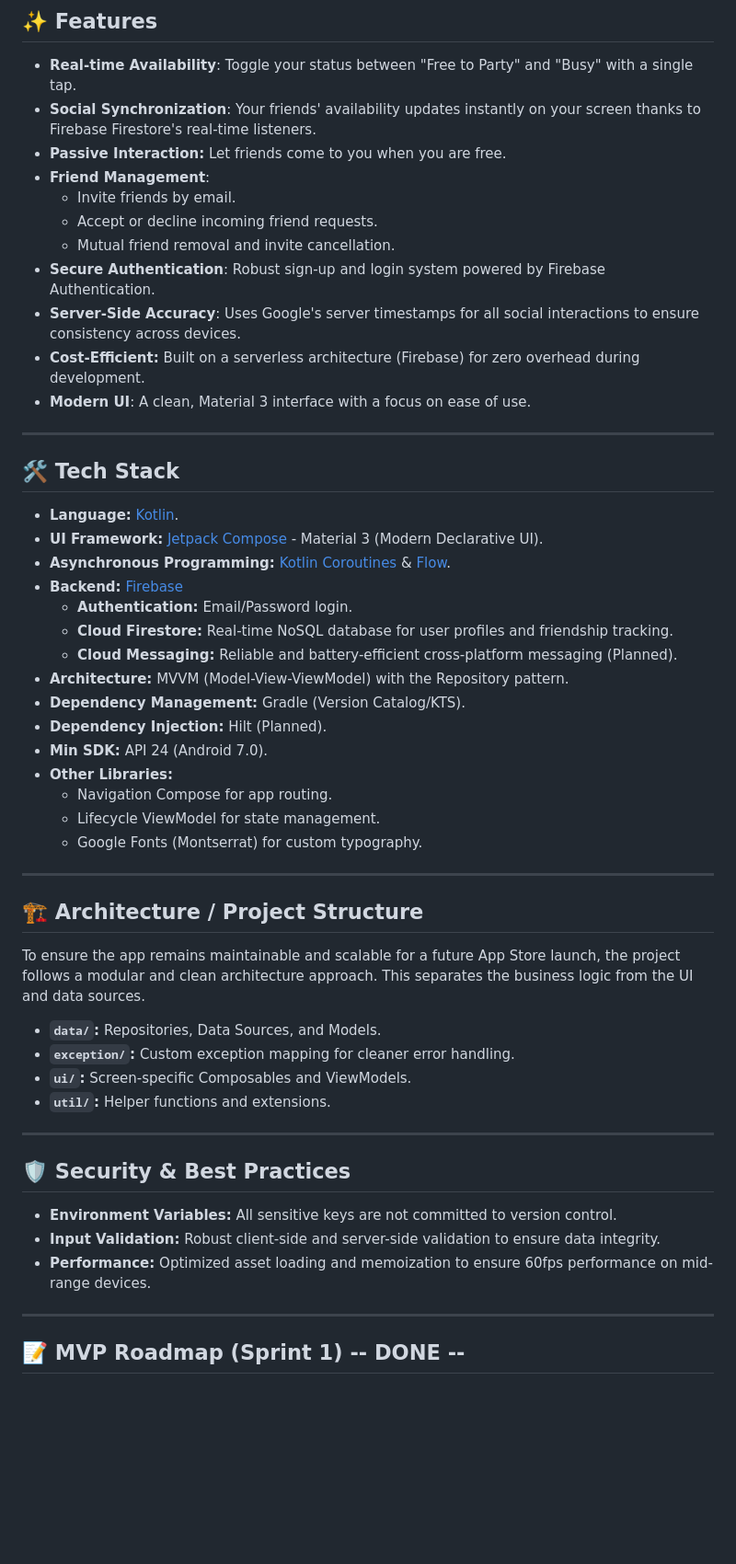
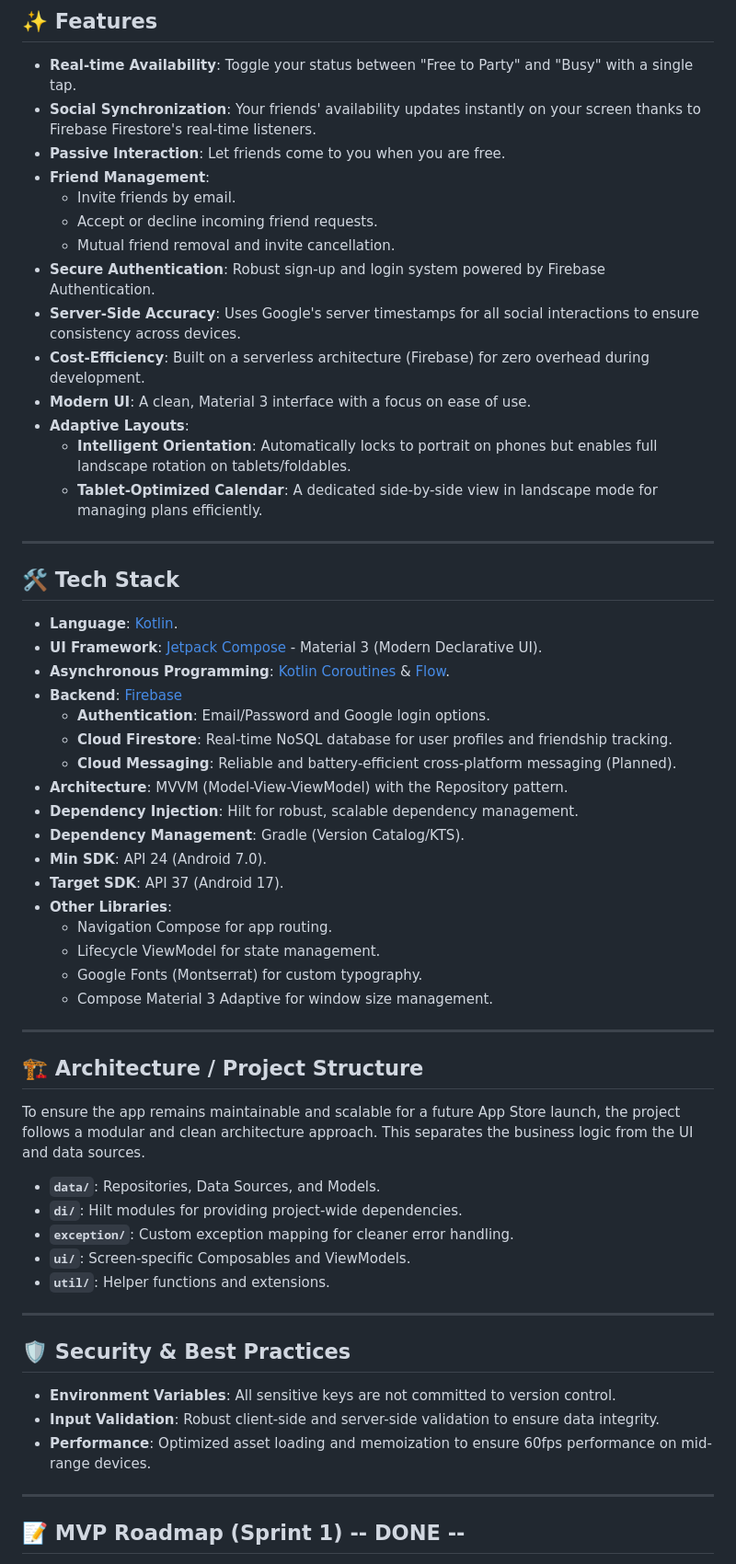
Before and after one commit to albuquerquehugo/Free2Party, a Markdown page: README.md, the part around one of its changes. Shown at 92% size. GitHub-like rendering; blank space fills up the shorter version.

```diff
--- a/README.md
+++ b/README.md
@@ -7,49 +7,55 @@
 ## ✨ Features
 - **Real-time Availability**: Toggle your status between "Free to Party" and "Busy" with a single tap.
 - **Social Synchronization**: Your friends' availability updates instantly on your screen thanks to Firebase Firestore's real-time listeners.
-- **Passive Interaction:** Let friends come to you when you are free.
+- **Passive Interaction**: Let friends come to you when you are free.
 - **Friend Management**:
     - Invite friends by email.
     - Accept or decline incoming friend requests.
     - Mutual friend removal and invite cancellation.
 - **Secure Authentication**: Robust sign-up and login system powered by Firebase Authentication.
 - **Server-Side Accuracy**: Uses Google's server timestamps for all social interactions to ensure consistency across devices.
-- **Cost-Efficient:** Built on a serverless architecture (Firebase) for zero overhead during development.
+- **Cost-Efficiency**: Built on a serverless architecture (Firebase) for zero overhead during development.
 - **Modern UI**: A clean, Material 3 interface with a focus on ease of use.
+- **Adaptive Layouts**:
+    - **Intelligent Orientation**: Automatically locks to portrait on phones but enables full landscape rotation on tablets/foldables.
+    - **Tablet-Optimized Calendar**: A dedicated side-by-side view in landscape mode for managing plans efficiently.
 
 ---
 
 ## 🛠 Tech Stack
-- **Language:** [Kotlin](https://kotlinlang.org/).
-- **UI Framework:** [Jetpack Compose](https://developer.android.com/jetpack/compose) - Material 3 (Modern Declarative UI).
-- **Asynchronous Programming:** [Kotlin Coroutines](https://kotlinlang.org/docs/coroutines-overview.html) & [Flow](https://kotlinlang.org/docs/flow.html).
-- **Backend:** [Firebase](https://firebase.google.com/)
-    - **Authentication:** Email/Password login.
-    - **Cloud Firestore:** Real-time NoSQL database for user profiles and friendship tracking.
-    - **Cloud Messaging:** Reliable and battery-efficient cross-platform messaging (Planned).
-- **Architecture:** MVVM (Model-View-ViewModel) with the Repository pattern.
-- **Dependency Management:** Gradle (Version Catalog/KTS).
-- **Dependency Injection:** Hilt (Planned).
-- **Min SDK:** API 24 (Android 7.0).
-- **Other Libraries:**
+- **Language**: [Kotlin](https://kotlinlang.org/).
+- **UI Framework**: [Jetpack Compose](https://developer.android.com/jetpack/compose) - Material 3 (Modern Declarative UI).
+- **Asynchronous Programming**: [Kotlin Coroutines](https://kotlinlang.org/docs/coroutines-overview.html) & [Flow](https://kotlinlang.org/docs/flow.html).
+- **Backend**: [Firebase](https://firebase.google.com/)
+    - **Authentication**: Email/Password and Google login options.
+    - **Cloud Firestore**: Real-time NoSQL database for user profiles and friendship tracking.
+    - **Cloud Messaging**: Reliable and battery-efficient cross-platform messaging (Planned).
+- **Architecture**: MVVM (Model-View-ViewModel) with the Repository pattern.
+- **Dependency Injection**: Hilt for robust, scalable dependency management.
+- **Dependency Management**: Gradle (Version Catalog/KTS).
+- **Min SDK**: API 24 (Android 7.0).
+- **Target SDK**: API 37 (Android 17).
+- **Other Libraries**:
     - Navigation Compose for app routing.
     - Lifecycle ViewModel for state management.
     - Google Fonts (Montserrat) for custom typography.
+    - Compose Material 3 Adaptive for window size management.
 ---
 
 ## 🏗 Architecture / Project Structure
 To ensure the app remains maintainable and scalable for a future App Store launch, the project follows a modular and clean architecture approach. This separates the business logic from the UI and data sources.
-- **`data/`:** Repositories, Data Sources, and Models.
-- **`exception/`:** Custom exception mapping for cleaner error handling.
-- **`ui/`:** Screen-specific Composables and ViewModels.
-- **`util/`:** Helper functions and extensions.
+- **`data/`**: Repositories, Data Sources, and Models.
+- **`di/`**: Hilt modules for providing project-wide dependencies.
+- **`exception/`**: Custom exception mapping for cleaner error handling.
+- **`ui/`**: Screen-specific Composables and ViewModels.
+- **`util/`**: Helper functions and extensions.
 
 ---
 
 ## 🛡 Security & Best Practices
-* **Environment Variables:** All sensitive keys are not committed to version control.
-* **Input Validation:** Robust client-side and server-side validation to ensure data integrity.
-* **Performance:** Optimized asset loading and memoization to ensure 60fps performance on mid-range devices.
+* **Environment Variables**: All sensitive keys are not committed to version control.
+* **Input Validation**: Robust client-side and server-side validation to ensure data integrity.
+* **Performance**: Optimized asset loading and memoization to ensure 60fps performance on mid-range devices.
 
 ---
 
```
Also changed, not shown: other parts of README.md (+20 -4 lines).
